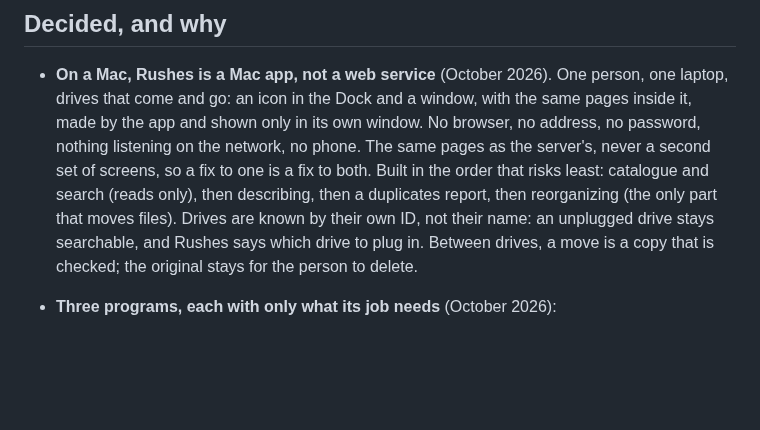
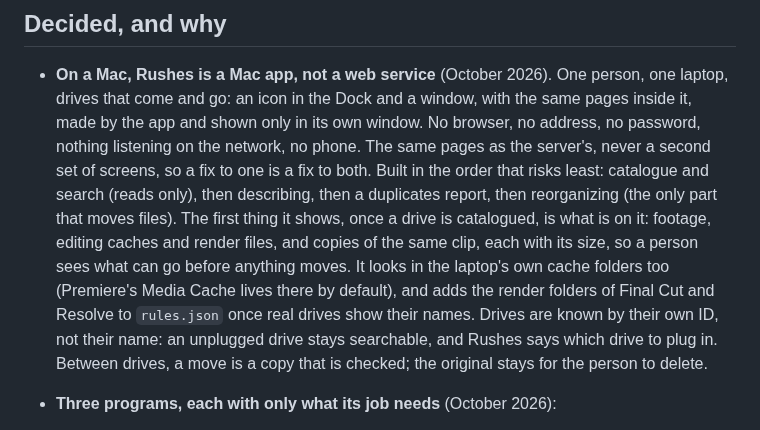
Before and after one commit to x0on/rushes, a Markdown page: ROADMAP.md, the part around the change. Rendered like a GitHub page; blank space fills up the shorter version.

Commit message:
Roadmap: the Mac app first shows what is on each drive, caches included
Co-Authored-By: Claude Opus 5.5 <noreply@anthropic.com>
Claude-Session: https://claude.ai/code/session_013YQK4Tke2yZZuxHBZ9YQK1

```diff
--- a/ROADMAP.md
+++ b/ROADMAP.md
@@ -277,6 +277,12 @@ One Rushes, packaged three ways:
   of screens, so a fix to one is a fix to both. Built in the order that risks
   least: catalogue and search (reads only), then describing, then a
   duplicates report, then reorganizing (the only part that moves files).
+  The first thing it shows, once a drive is catalogued, is what is on it:
+  footage, editing caches and render files, and copies of the same clip,
+  each with its size, so a person sees what can go before anything moves. It
+  looks in the laptop's own cache folders too (Premiere's Media Cache lives
+  there by default), and adds the render folders of Final Cut and Resolve to
+  `rules.json` once real drives show their names.
   Drives are known by their own ID, not their name: an unplugged drive stays
   searchable, and Rushes says which drive to plug in. Between drives, a move
   is a copy that is checked; the original stays for the person to delete.
```
